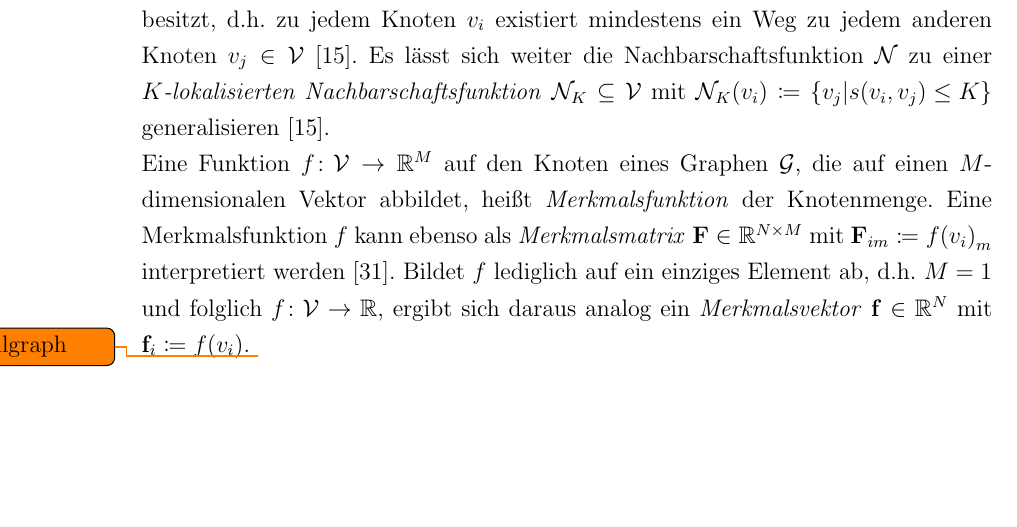
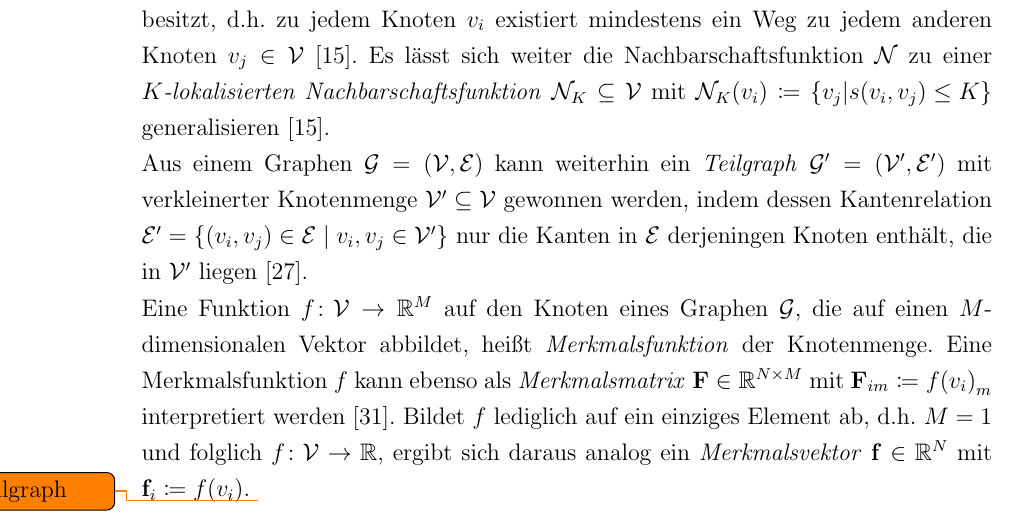
Before and after one commit to rusty1s/deep-learning-on-graphs, a LaTeX thesis (master/main.tex, which reads master/kapitel/grundlagen/graphentheorie.tex): part of page 10 of 75, cut so that both start at the same text, the shorter picture padded with empty space. Compiled offline with pdfLaTeX.

Commit message:
teilgraph

```diff
--- a/master/kapitel/grundlagen/graphentheorie.tex
+++ b/master/kapitel/grundlagen/graphentheorie.tex
@@ -31,6 +31,8 @@ Die Äquivalenzklassen der Erreichbarkeitsrelation heißen die \emph{Zusammenhan
 Wir nennen \gls{G} \emph{zusammenhängend}, wenn \gls{G} genau eine Zusammenhangskomponente besitzt, \dhe{} zu jedem Knoten $\gls{v}_i$ existiert mindestens ein Weg zu jedem anderen Knoten $\gls{v}_j \in \gls{V}$~\cite{Hammond}.
 Es lässt sich weiter die Nachbarschaftsfunktion \gls{Neighbor} zu einer \emph{$K$-lokalisierten Nachbarschaftsfunktion} $\gls{Neighbor}_K \subseteq \gls{V}$ mit $\gls{Neighbor}_K\left(\gls{v}_i\right) \coloneqq \left\{ \gls{v}_j | \gls{s}\left(\gls{v}_i, \gls{v}_j\right) \leq K \right\}$ generalisieren~\cite{Hammond}.
 
+Aus einem Graphen $\gls{G} = \left(\gls{V}, \gls{E}\right)$ kann weiterhin ein \emph{Teilgraph} $\gls{G}^{\prime} = \left(\gls{V}^{\prime}, \gls{E}^{\prime}\right)$ mit verkleinerter Knotenmenge $\gls{V}^{\prime} \subseteq \gls{V}$ gewonnen werden, indem dessen Kantenrelation $\gls{E}^{\prime} = \left\{\left(\gls{v}_i, \gls{v}_j\right) \in \gls{E} \mid \gls{v}_i, \gls{v}_j \in \gls{V}^{\prime} \right\}$ nur die Kanten in \gls{E} derjeningen Knoten enthält, die in $\gls{V}^{\prime}$ liegen~\cite{patchy}.
+
 Eine Funktion $f \colon \gls{V} \to \gls{R}^M$ auf den Knoten eines Graphen \gls{G}, die auf einen $M$-dimensionalen Vektor abbildet, heißt \emph{Merkmalsfunktion} der Knotenmenge.
 Eine Merkmalsfunktion $f$ kann ebenso als \emph{Merkmalsmatrix} $\ma{F} \in \gls{R}^{N \times M}$ mit $ \ma{F}_{im} \coloneqq {f\left(\gls{v}_i\right)}_m$ interpretiert werden~\cite{Shuman}.
 Bildet $f$ lediglich auf ein einziges Element ab, \dhe{} $M=1$ und folglich $f \colon \gls{V} \to \gls{R}$, ergibt sich daraus analog ein \emph{Merkmalsvektor} $\ve{f} \in \gls{R}^N$ mit $\ve{f}_i \coloneqq f\left(\gls{v}_i\right)$.
```
